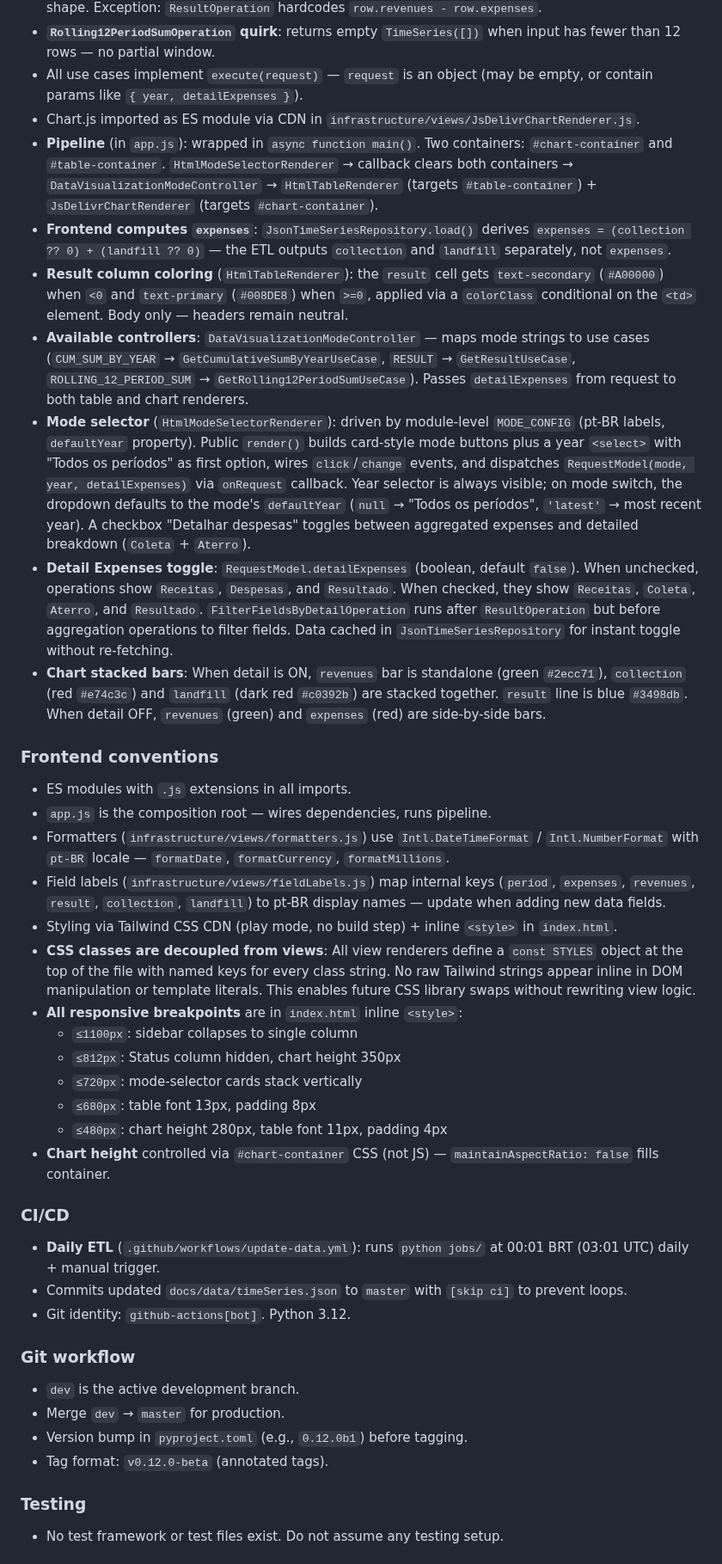
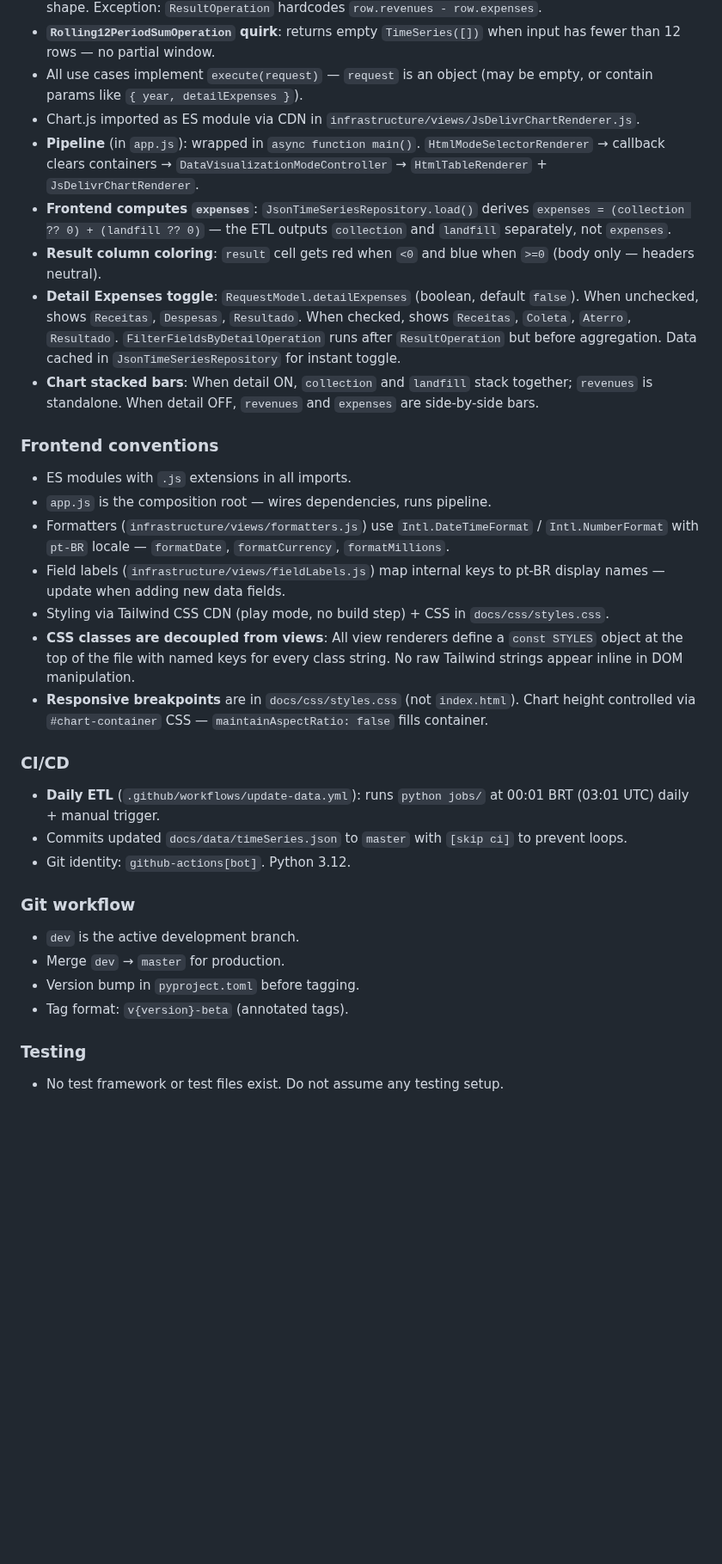
Before and after one commit to dee-smf/monitor-tmrs, a Markdown page: AGENTS.md, the part around one of its changes. Shown at 86% size. Drawn GitHub-style; blank space fills up the shorter version.

Commit message:
docs: trim and improve AGENTS.md

```diff
--- a/AGENTS.md
+++ b/AGENTS.md
@@ -74,28 +75,20 @@ You are working on a codebase where precision, incremental updates, and explicit
 - **`Rolling12PeriodSumOperation` quirk**: returns empty `TimeSeries([])` when input has fewer than 12 rows — no partial window.
 - All use cases implement `execute(request)` — `request` is an object (may be empty, or contain params like `{ year, detailExpenses }`).
 - Chart.js imported as ES module via CDN in `infrastructure/views/JsDelivrChartRenderer.js`.
-- **Pipeline** (in `app.js`): wrapped in `async function main()`. Two containers: `#chart-container` and `#table-container`. `HtmlModeSelectorRenderer` → callback clears both containers → `DataVisualizationModeController` → `HtmlTableRenderer` (targets `#table-container`) + `JsDelivrChartRenderer` (targets `#chart-container`).
+- **Pipeline** (in `app.js`): wrapped in `async function main()`. `HtmlModeSelectorRenderer` → callback clears containers → `DataVisualizationModeController` → `HtmlTableRenderer` + `JsDelivrChartRenderer`.
 - **Frontend computes `expenses`**: `JsonTimeSeriesRepository.load()` derives `expenses = (collection ?? 0) + (landfill ?? 0)` — the ETL outputs `collection` and `landfill` separately, not `expenses`.
-- **Result column coloring** (`HtmlTableRenderer`): the `result` cell gets `text-secondary` (`#A00000`) when `<0` and `text-primary` (`#008DE8`) when `>=0`, applied via a `colorClass` conditional on the `<td>` element. Body only — headers remain neutral.
-- **Available controllers**: `DataVisualizationModeController` — maps mode strings to use cases (`CUM_SUM_BY_YEAR` → `GetCumulativeSumByYearUseCase`, `RESULT` → `GetResultUseCase`, `ROLLING_12_PERIOD_SUM` → `GetRolling12PeriodSumUseCase`). Passes `detailExpenses` from request to both table and chart renderers.
-- **Mode selector** (`HtmlModeSelectorRenderer`): driven by module-level `MODE_CONFIG` (pt-BR labels, `defaultYear` property). Public `render()` builds card-style mode buttons plus a year `<select>` with "Todos os períodos" as first option, wires `click`/`change` events, and dispatches `RequestModel(mode, year, detailExpenses)` via `onRequest` callback. Year selector is always visible; on mode switch, the dropdown defaults to the mode's `defaultYear` (`null` → "Todos os períodos", `'latest'` → most recent year). A checkbox "Detalhar despesas" toggles between aggregated expenses and detailed breakdown (`Coleta` + `Aterro`).
-- **Detail Expenses toggle**: `RequestModel.detailExpenses` (boolean, default `false`). When unchecked, operations show `Receitas`, `Despesas`, and `Resultado`. When checked, they show `Receitas`, `Coleta`, `Aterro`, and `Resultado`. `FilterFieldsByDetailOperation` runs after `ResultOperation` but before aggregation operations to filter fields. Data cached in `JsonTimeSeriesRepository` for instant toggle without re-fetching.
-- **Chart stacked bars**: When detail is ON, `revenues` bar is standalone (green `#2ecc71`), `collection` (red `#e74c3c`) and `landfill` (dark red `#c0392b`) are stacked together. `result` line is blue `#3498db`. When detail OFF, `revenues` (green) and `expenses` (red) are side-by-side bars.
+- **Result column coloring**: `result` cell gets red when `<0` and blue when `>=0` (body only — headers neutral).
+- **Detail Expenses toggle**: `RequestModel.detailExpenses` (boolean, default `false`). When unchecked, shows `Receitas`, `Despesas`, `Resultado`. When checked, shows `Receitas`, `Coleta`, `Aterro`, `Resultado`. `FilterFieldsByDetailOperation` runs after `ResultOperation` but before aggregation. Data cached in `JsonTimeSeriesRepository` for instant toggle.
+- **Chart stacked bars**: When detail ON, `collection` and `landfill` stack together; `revenues` is standalone. When detail OFF, `revenues` and `expenses` are side-by-side bars.
 
 ### Frontend conventions
 - ES modules with `.js` extensions in all imports.
 - `app.js` is the composition root — wires dependencies, runs pipeline.
 - Formatters (`infrastructure/views/formatters.js`) use `Intl.DateTimeFormat` / `Intl.NumberFormat` with `pt-BR` locale — `formatDate`, `formatCurrency`, `formatMillions`.
-- Field labels (`infrastructure/views/fieldLabels.js`) map internal keys (`period`, `expenses`, `revenues`, `result`, `collection`, `landfill`) to pt-BR display names — update when adding new data fields.
-- Styling via Tailwind CSS CDN (play mode, no build step) + inline `<style>` in `index.html`.
-- **CSS classes are decoupled from views**: All view renderers define a `const STYLES` object at the top of the file with named keys for every class string. No raw Tailwind strings appear inline in DOM manipulation or template literals. This enables future CSS library swaps without rewriting view logic.
-- **All responsive breakpoints** are in `index.html` inline `<style>`:
-  - `≤1100px`: sidebar collapses to single column
-  - `≤812px`: Status column hidden, chart height 350px
-  - `≤720px`: mode-selector cards stack vertically
-  - `≤680px`: table font 13px, padding 8px
-  - `≤480px`: chart height 280px, table font 11px, padding 4px
-- **Chart height** controlled via `#chart-container` CSS (not JS) — `maintainAspectRatio: false` fills container.
+- Field labels (`infrastructure/views/fieldLabels.js`) map internal keys to pt-BR display names — update when adding new data fields.
+- Styling via Tailwind CSS CDN (play mode, no build step) + CSS in `docs/css/styles.css`.
+- **CSS classes are decoupled from views**: All view renderers define a `const STYLES` object at the top of the file with named keys for every class string. No raw Tailwind strings appear inline in DOM manipulation.
+- **Responsive breakpoints** are in `docs/css/styles.css` (not `index.html`). Chart height controlled via `#chart-container` CSS — `maintainAspectRatio: false` fills container.
 
 ### CI/CD
 - **Daily ETL** (`.github/workflows/update-data.yml`): runs `python jobs/` at 00:01 BRT (03:01 UTC) daily + manual trigger.
@@ -105,8 +98,8 @@ You are working on a codebase where precision, incremental updates, and explicit
 ### Git workflow
 - `dev` is the active development branch.
 - Merge `dev` → `master` for production.
-- Version bump in `pyproject.toml` (e.g., `0.12.0b1`) before tagging.
-- Tag format: `v0.12.0-beta` (annotated tags).
+- Version bump in `pyproject.toml` before tagging.
+- Tag format: `v{version}-beta` (annotated tags).
 
 ### Testing
 - No test framework or test files exist. Do not assume any testing setup.
```
Also changed, not shown: other parts of AGENTS.md (+1 -0 lines).
